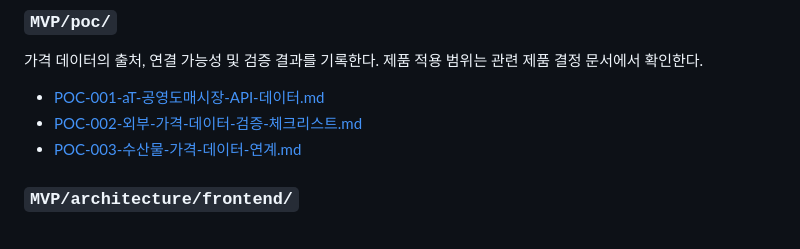
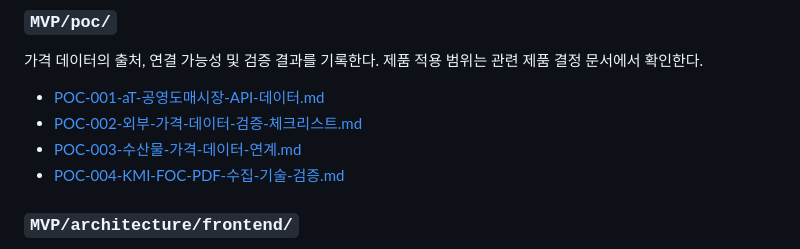
Before and after one commit to today-fish/today-fish-docs, a Markdown page: README.md, the part around the change. Drawn GitHub-style.

Commit message:
docs: KMI·FOC PDF 수집 PoC 문서 추가
- 수집 기술 검증 결과와 한계 기록
- README 문서 목차에 POC-004 등록

```diff
--- a/README.md
+++ b/README.md
@@ -67,6 +67,7 @@
 - [POC-001-aT-공영도매시장-API-데이터.md](./MVP/poc/POC-001-aT-공영도매시장-API-데이터.md)
 - [POC-002-외부-가격-데이터-검증-체크리스트.md](./MVP/poc/POC-002-외부-가격-데이터-검증-체크리스트.md)
 - [POC-003-수산물-가격-데이터-연계.md](./MVP/poc/POC-003-수산물-가격-데이터-연계.md)
+- [POC-004-KMI-FOC-PDF-수집-기술-검증.md](./MVP/poc/POC-004-KMI-FOC-PDF-수집-기술-검증.md)
 
 ### `MVP/architecture/frontend/`
 
```
Also changed, not shown: MVP/poc/POC-004-KMI-FOC-PDF-수집-기술-검증.md (added, +219 -0 lines).
